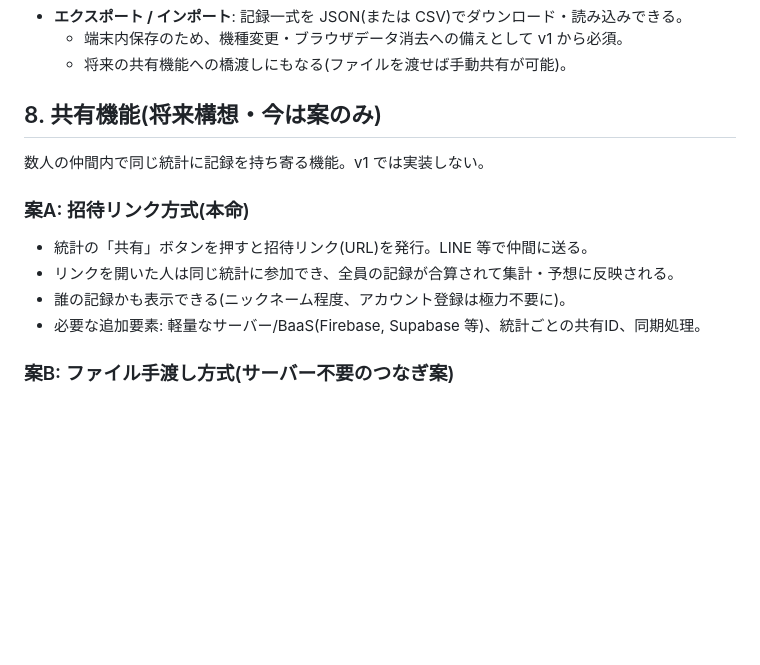
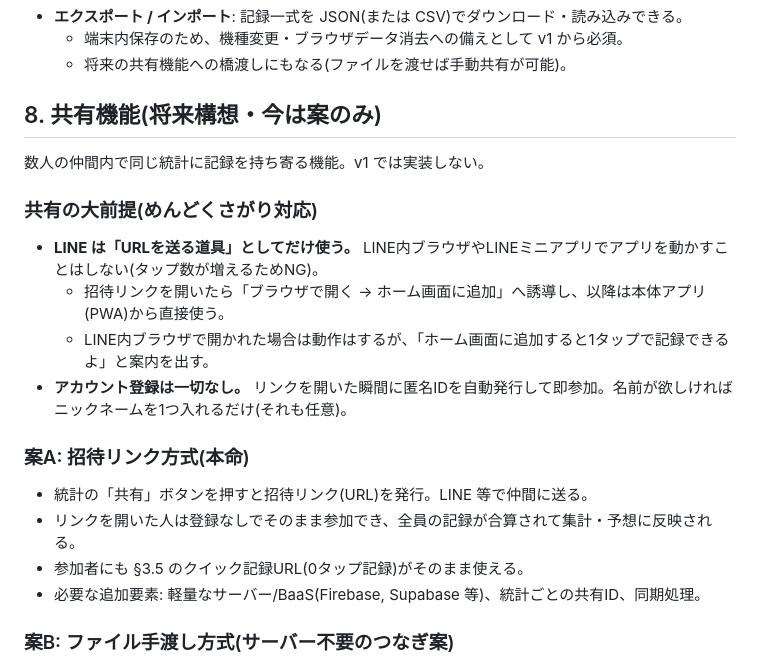
Before and after one commit to aiuhiragi-byte/know-me, a Markdown page: SPEC.md, the part around one of its changes. GitHub-like rendering; blank space fills up the shorter version.

```diff
--- a/SPEC.md
+++ b/SPEC.md
@@ -118,11 +152,18 @@
 
 数人の仲間内で同じ統計に記録を持ち寄る機能。v1 では実装しない。
 
+### 共有の大前提(めんどくさがり対応)
+
+- **LINE は「URLを送る道具」としてだけ使う。** LINE内ブラウザやLINEミニアプリでアプリを動かすことはしない(タップ数が増えるためNG)。
+  - 招待リンクを開いたら「ブラウザで開く → ホーム画面に追加」へ誘導し、以降は本体アプリ(PWA)から直接使う。
+  - LINE内ブラウザで開かれた場合は動作はするが、「ホーム画面に追加すると1タップで記録できるよ」と案内を出す。
+- **アカウント登録は一切なし。** リンクを開いた瞬間に匿名IDを自動発行して即参加。名前が欲しければニックネームを1つ入れるだけ(それも任意)。
+
 ### 案A: 招待リンク方式(本命)
 
 - 統計の「共有」ボタンを押すと招待リンク(URL)を発行。LINE 等で仲間に送る。
-- リンクを開いた人は同じ統計に参加でき、全員の記録が合算されて集計・予想に反映される。
-- 誰の記録かも表示できる(ニックネーム程度、アカウント登録は極力不要に)。
+- リンクを開いた人は登録なしでそのまま参加でき、全員の記録が合算されて集計・予想に反映される。
+- 参加者にも §3.5 のクイック記録URL(0タップ記録)がそのまま使える。
 - 必要な追加要素: 軽量なサーバー/BaaS(Firebase, Supabase 等)、統計ごとの共有ID、同期処理。
 
 ### 案B: ファイル手渡し方式(サーバー不要のつなぎ案)
```
Also changed, not shown: other parts of SPEC.md (+46 -8 lines).
